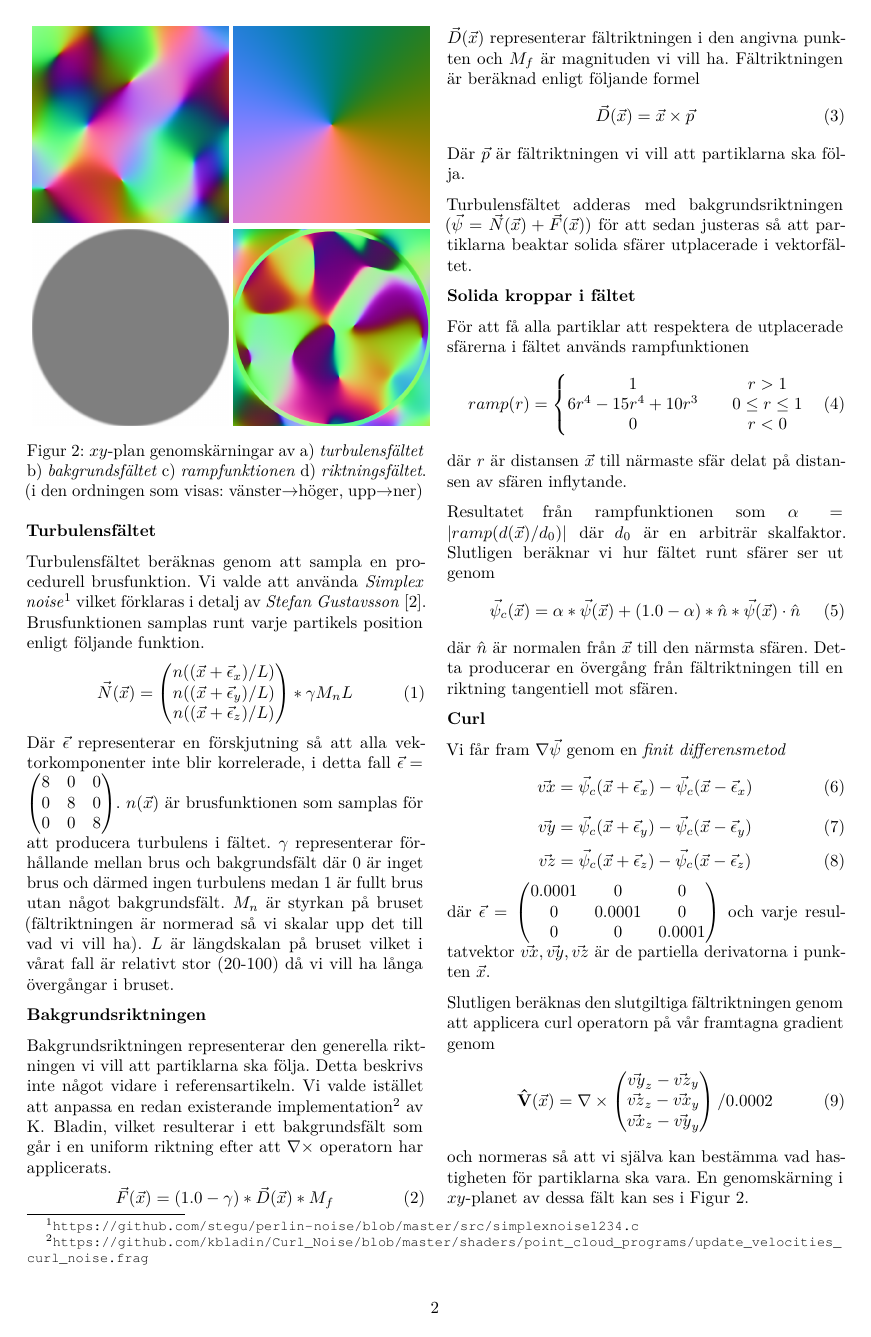
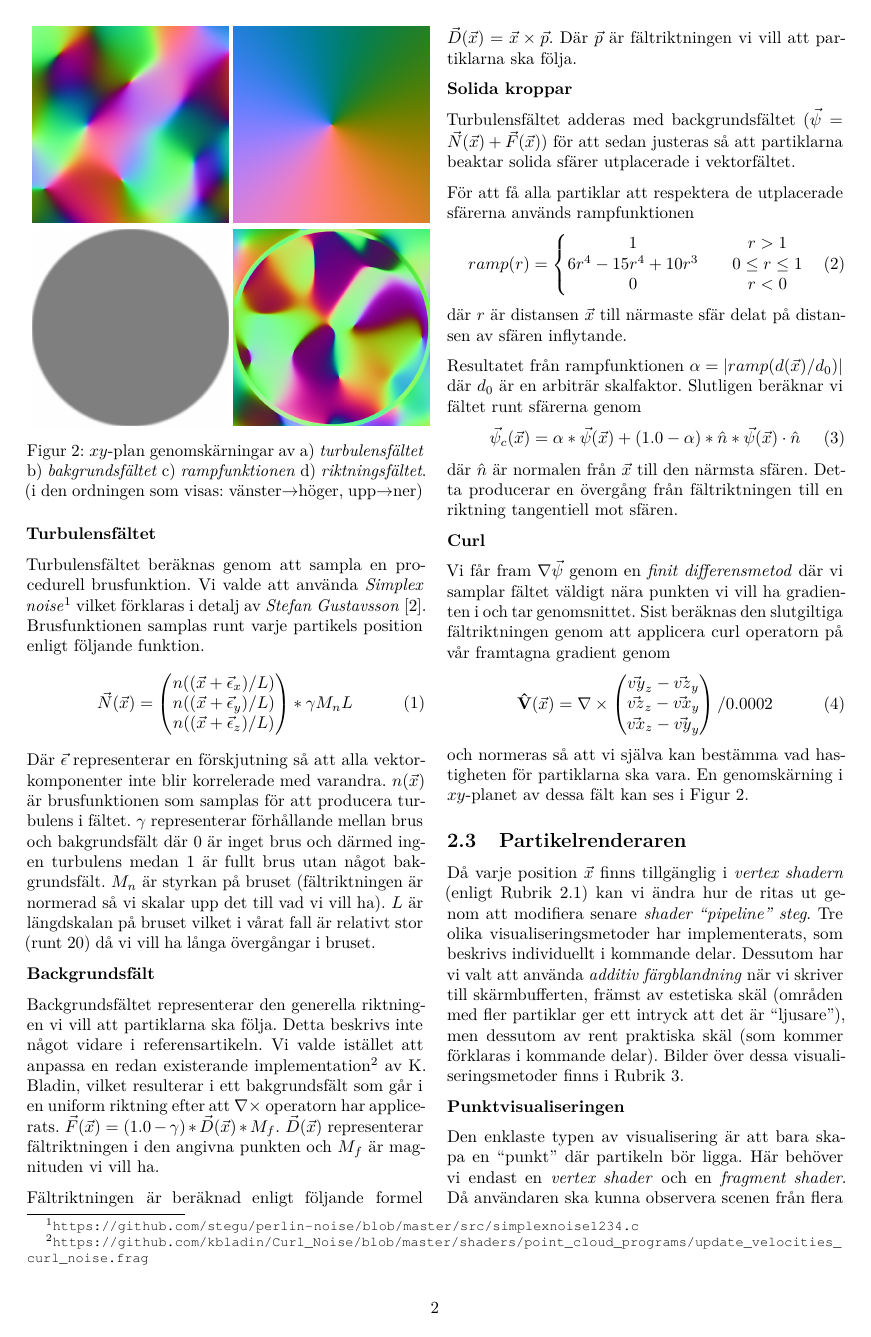
Before and after one commit to CaffeineViking/cnpf, a LaTeX document (docs/cnpf.tex): page 2 of 4. Compiled offline with pdfLaTeX.

Commit message:
removed stuff from the particlesystem part, edited some of the grammar and added some parts to the end.

```diff
--- a/docs/cnpf.tex
+++ b/docs/cnpf.tex
@@ -125,30 +125,20 @@ labelfont=bf,singlelinecheck=off,labelsep=space}
         n((\vec{x} + \vec{\epsilon}_z)/L)
         \end{pmatrix} * \gamma M_nL
     \end{equation}
-    Där $\vec{\epsilon}$ representerar en förskjutning så att alla vektorkomponenter inte blir korrelerade, i detta fall $\vec{\epsilon} = \begin{pmatrix}
-8 & 0 & 0\\
-0 & 8 & 0\\
-0 & 0 & 8
-\end{pmatrix}$. $n(\vec{x})$ är brusfunktionen som samplas för att producera turbulens i fältet. $\gamma$ representerar förhållande mellan brus och bakgrundsfält där $0$ är inget brus och därmed ingen turbulens medan $1$ är fullt brus utan något bakgrundsfält. $M_n$ är styrkan på bruset (fältriktningen är normerad så vi skalar upp det till vad vi vill ha). $L$ är längdskalan på bruset vilket i vårat fall är relativt stor (20-100) då vi vill ha långa övergångar i bruset.
+    Där $\vec{\epsilon}$ representerar en förskjutning så att alla vektorkomponenter inte blir korrelerade med varandra. $n(\vec{x})$ är brusfunktionen som samplas för att producera turbulens i fältet. $\gamma$ representerar förhållande mellan brus och bakgrundsfält där $0$ är inget brus och därmed ingen turbulens medan $1$ är fullt brus utan något bakgrundsfält. $M_n$ är styrkan på bruset (fältriktningen är normerad så vi skalar upp det till vad vi vill ha). $L$ är längdskalan på bruset vilket i vårat fall är relativt stor (runt 20) då vi vill ha långa övergångar i bruset.
 
-\textbf{Bakgrundsriktningen}
+\textbf{Backgrundsfält}
 
-Bakgrundsriktningen representerar den generella riktningen vi vill att partiklarna ska följa. Detta beskrivs inte något vidare i referensartikeln. Vi valde istället att anpassa en redan existerande implementation\footnote{\url{https://github.com/kbladin/Curl_Noise/blob/master/shaders/point_cloud_programs/update_velocities_curl_noise.frag}} av K. Bladin, vilket resulterar i ett bakgrundsfält som går i en uniform riktning efter att $\nabla \times$ operatorn har applicerats.
-\begin{equation}
-     \vec{F}(\vec{x}) = (1.0-\gamma) *  \vec{D}(\vec{x}) * M_f
-\end{equation}
-$ \vec{D}(\vec{x})$ representerar fältriktningen i den angivna punkten och $M_f$ är magnituden vi vill ha. Fältriktningen är beräknad enligt följande formel
-\begin{equation}
-    \vec{D}(\vec{x}) = \vec{x} \times \vec{p}
-\end{equation}
-Där $\vec{p}$ är fältriktningen vi vill att partiklarna ska följa.
+Backgrundsfältet representerar den generella riktningen vi vill att partiklarna ska följa. Detta beskrivs inte något vidare i referensartikeln. Vi valde istället att anpassa en redan existerande implementation\footnote{\url{https://github.com/kbladin/Curl_Noise/blob/master/shaders/point_cloud_programs/update_velocities_curl_noise.frag}} av K. Bladin, vilket resulterar i ett bakgrundsfält som går i en uniform riktning efter att $\nabla \times$ operatorn har applicerats.
+$     \vec{F}(\vec{x}) = (1.0-\gamma) *  \vec{D}(\vec{x}) * M_f $. $ \vec{D}(\vec{x})$ representerar fältriktningen i den angivna punkten och $M_f$ är magnituden vi vill ha.
 
+Fältriktningen är beräknad enligt följande formel $\vec{D}(\vec{x}) = \vec{x} \times \vec{p}$. Där $\vec{p}$ är fältriktningen vi vill att partiklarna ska följa.
 
-Turbulensfältet adderas med bakgrundsriktningen ($\vec{\psi} = \vec{N}(\vec{x}) + \vec{F}(\vec{x})$) för att sedan justeras så att partiklarna beaktar solida sfärer utplacerade i vektorfältet.
+\textbf{Solida kroppar}
 
-\textbf{Solida kroppar i fältet}
+Turbulensfältet adderas med backgrundsfältet ($\vec{\psi} = \vec{N}(\vec{x}) + \vec{F}(\vec{x})$) för att sedan justeras så att partiklarna beaktar solida sfärer utplacerade i vektorfältet.
 
-För att få alla partiklar att respektera de utplacerade sfärerna i fältet används rampfunktionen
+För att få alla partiklar att respektera de utplacerade sfärerna används rampfunktionen
 \begin{equation}
 ramp(r) = \left\{\begin{matrix}
 1  && r > 1
@@ -160,7 +150,7 @@ ramp(r) = \left\{\begin{matrix}
 \end{equation}
 där $r$ är distansen $\vec{x}$ till närmaste sfär delat på distansen av sfären inflytande.
 
-Resultatet från rampfunktionen som $\alpha = | ramp(d(\vec{x})/d_0) |$ där $d_0$  är en arbiträr skalfaktor. Slutligen beräknar vi hur fältet runt sfärer ser ut genom
+Resultatet från rampfunktionen $\alpha = | ramp(d(\vec{x})/d_0) |$ där $d_0$  är en arbiträr skalfaktor. Slutligen beräknar vi fältet runt sfärerna genom
 \begin{equation}
 \vec{\psi}_c(\vec{x}) = \alpha * \vec{\psi}(\vec{x}) + (1.0 - \alpha) * \hat{n} * \vec{\psi}(\vec{x}) \cdot \hat{n}
 \end{equation}
@@ -168,23 +158,7 @@ där $\hat{n}$ är normalen från $\vec{x}$ till den närmsta sfären. Detta pro
 
 \textbf{Curl}
 
-Vi får fram $ \nabla \vec{\psi}$ genom en \textit{finit differensmetod}
-\begin{equation}
-\vec{vx} = \vec{\psi}_c(\vec{x} + \vec{\epsilon}_x  ) - \vec{\psi}_c(\vec{x} - \vec{\epsilon}_x  )
-\end{equation}
-\begin{equation}
-\vec{vy} = \vec{\psi}_c(\vec{x} + \vec{\epsilon}_y  ) - \vec{\psi}_c(\vec{x} - \vec{\epsilon}_y  )
-\end{equation}
-\begin{equation}
-\vec{vz} = \vec{\psi}_c(\vec{x} + \vec{\epsilon}_z  ) - \vec{\psi}_c(\vec{x} - \vec{\epsilon}_z  )
-\end{equation}
-där $\vec{\epsilon} = \begin{pmatrix}
-0.0001 & 0 & 0\\
-0 & 0.0001 & 0\\
-0 & 0 & 0.0001
-\end{pmatrix}$ och varje resultatvektor $\vec{vx},\vec{vy},\vec{vz}$ är de partiella derivatorna i punkten $\vec{x}$.
-
-Slutligen beräknas den slutgiltiga fältriktningen genom att applicera curl operatorn på vår framtagna gradient genom
+Vi får fram $ \nabla \vec{\psi}$ genom en \textit{finit differensmetod} där vi samplar fältet väldigt nära punkten vi vill ha gradienten i och tar genomsnittet. Sist beräknas den slutgiltiga fältriktningen genom att applicera curl operatorn på vår framtagna gradient genom
 \begin{equation}
 \mathbf{\hat{V}}(\vec{x}) =
 \nabla \times \begin{pmatrix}
```
Also changed, not shown: docs/cnpf.tex (22 more changed lines).
